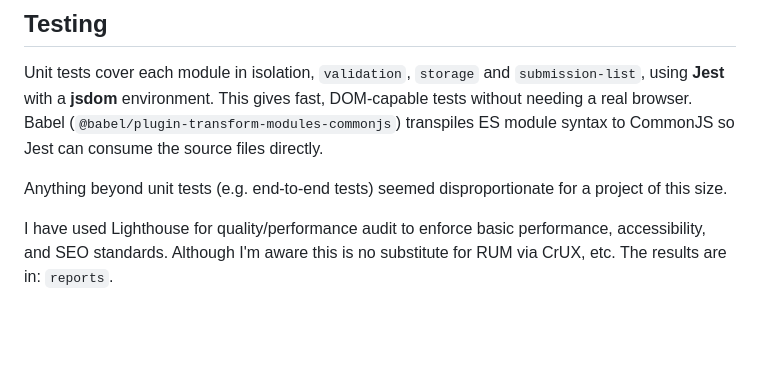
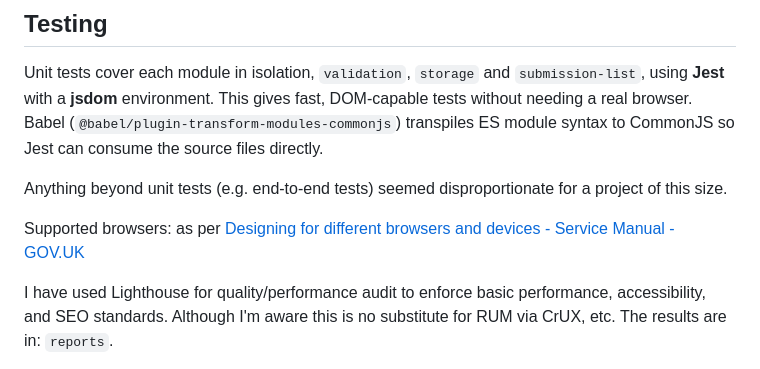
Before and after one commit to thepaulb/frontend-code-test, a Markdown page: README.md, the part around the change. Rendered like a GitHub page; blank space fills up the shorter version.

```diff
--- a/README.md
+++ b/README.md
@@ -41,6 +41,8 @@ Built with vanilla HTML, CSS (via Sass) and ES6+ JavaScript, no frameworks, no c
 Unit tests cover each module in isolation, `validation`, `storage` and `submission-list`, using **Jest** with a **jsdom** environment. This gives fast, DOM-capable tests without needing a real browser. Babel (`@babel/plugin-transform-modules-commonjs`) transpiles ES module syntax to CommonJS so Jest can consume the source files directly.
 
 Anything beyond unit tests (e.g. end-to-end tests) seemed disproportionate for a project of this size.
+
+Supported browsers: as per [Designing for different browsers and devices \- Service Manual \- GOV.UK](https://www.gov.uk/service-manual/technology/designing-for-different-browsers-and-devices)
 
 I have used Lighthouse for quality/performance audit to enforce basic performance, accessibility, and SEO standards. Although I'm aware this is no substitute for RUM via CrUX, etc. The results are in: `reports`.
 
```
